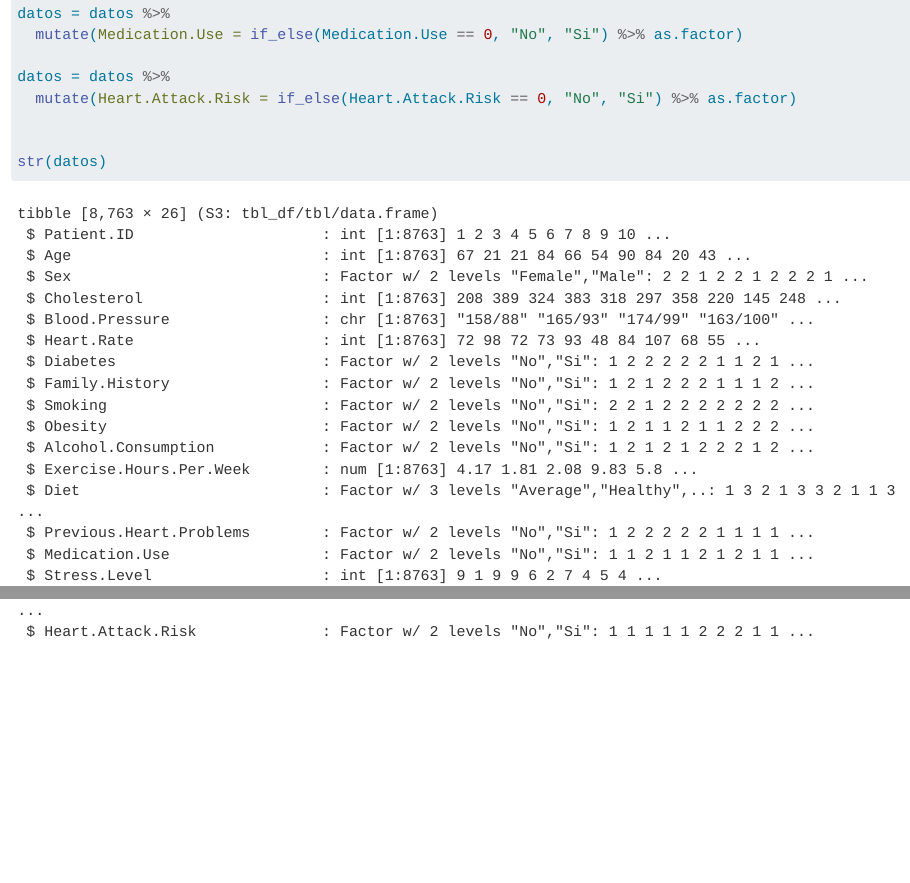
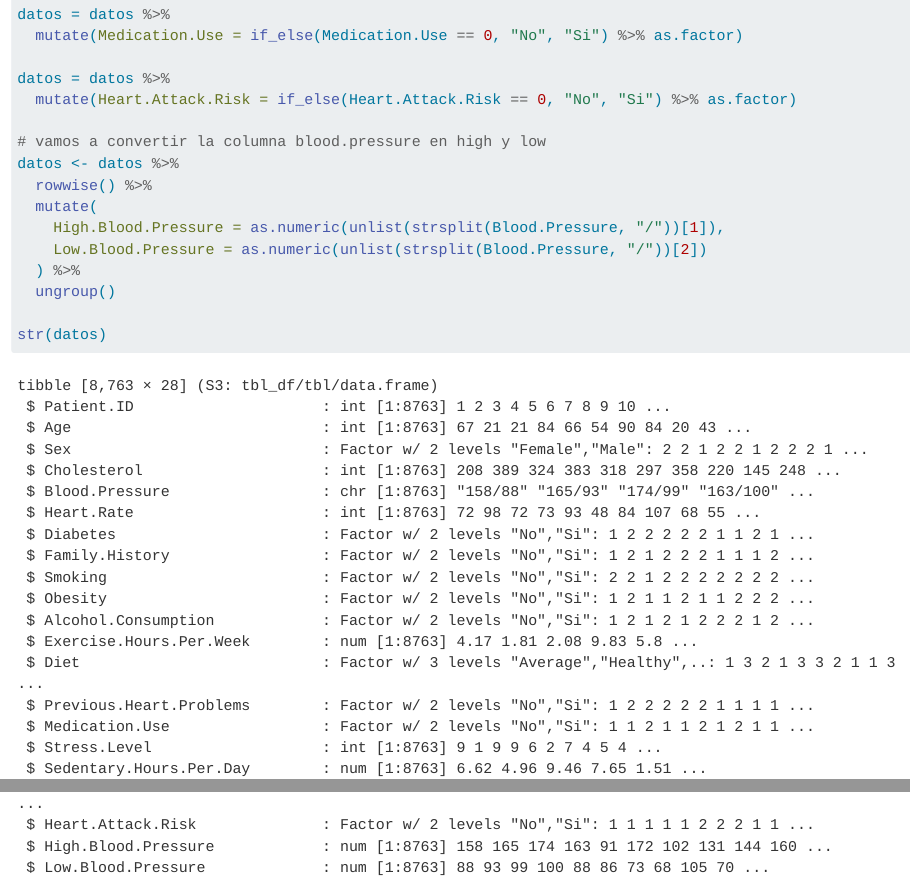
Before and after one commit to XiscoRibera/Entrega3_AD, a Quarto document (Entrega3_AD.qmd): the page in a window 1100 px wide, from 1800 px down before the commit and from 1820 px down after it, so that both start at the same text, and a second part further down, joined at a grey line. Rendered offline with R 4.5, knitr and Pandoc in place of Quarto, with nearby package versions.

Commit message:
separacion columnas de bool.pressure

````diff
--- a/Entrega3_AD.qmd
+++ b/Entrega3_AD.qmd
@@ -9,8 +9,8 @@ Cargamos la librería
 
 ```{r, warning=FALSE, message=FALSE}
 library(tidyverse)
+library(dplyr)
 ```
-
 
 Cargamos la tabla de datos
 
@@ -64,6 +65,14 @@ datos = datos %>%
 datos = datos %>%
   mutate(Heart.Attack.Risk = if_else(Heart.Attack.Risk == 0, "No", "Si") %>% as.factor)
 
+# vamos a convertir la columna blood.pressure en high y low
+datos <- datos %>%
+  rowwise() %>%
+  mutate(
+    High.Blood.Pressure = as.numeric(unlist(strsplit(Blood.Pressure, "/"))[1]),
+    Low.Blood.Pressure = as.numeric(unlist(strsplit(Blood.Pressure, "/"))[2])
+  ) %>%
+  ungroup()
 
 str(datos)
 ```
````
Also changed, not shown: Entrega3_AD.qmd (1 more changed lines).
